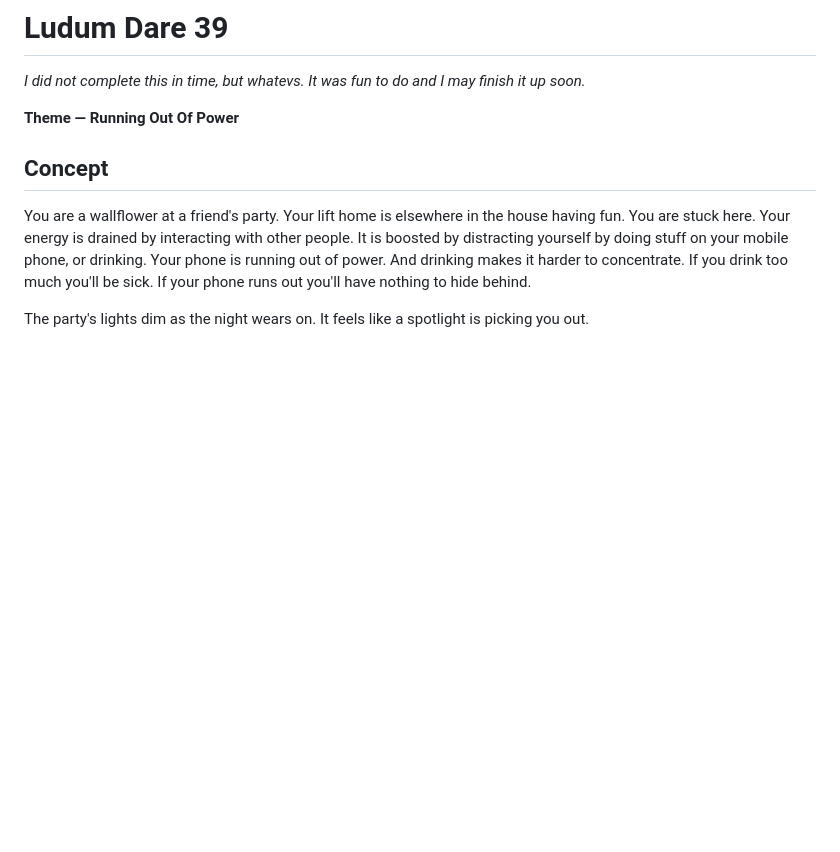
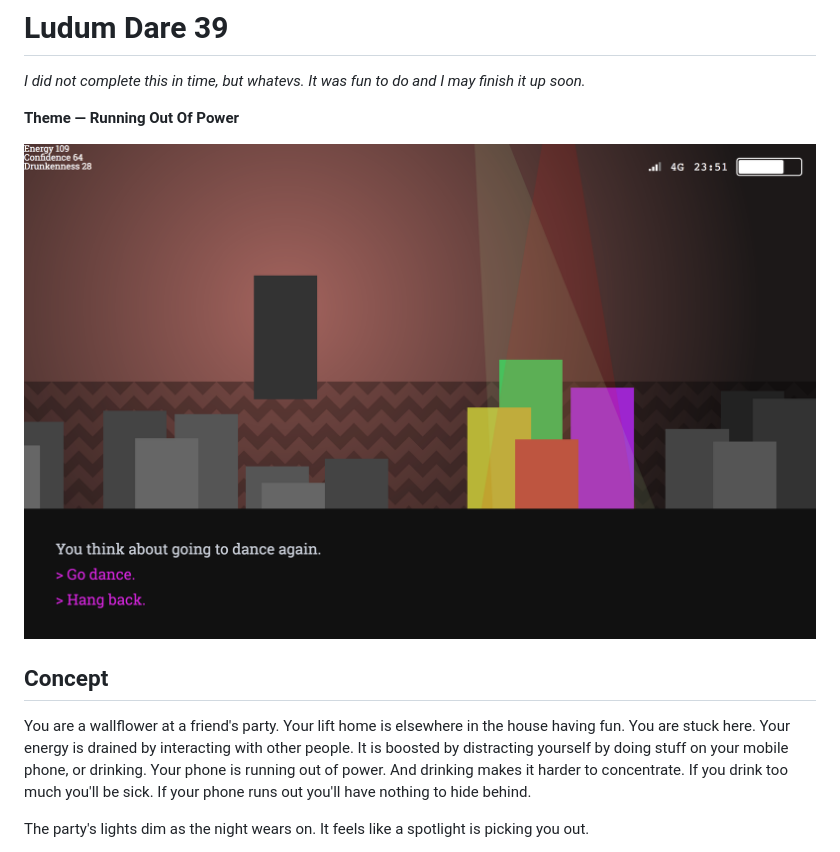
Before and after one commit to lsjroberts/ludum-dare-39, a Markdown page: README.md, the part around the change. Drawn GitHub-style; pictures changed too: screenshot.png (added); blank space fills up the shorter version.

Commit message:
Add screenshot

```diff
--- a/README.md
+++ b/README.md
@@ -3,6 +3,8 @@
 _I did not complete this in time, but whatevs. It was fun to do and I may finish it up soon._
 
 **Theme — Running Out Of Power**
+
+![screenshot](screenshot.png)
 
 ## Concept
 
```
